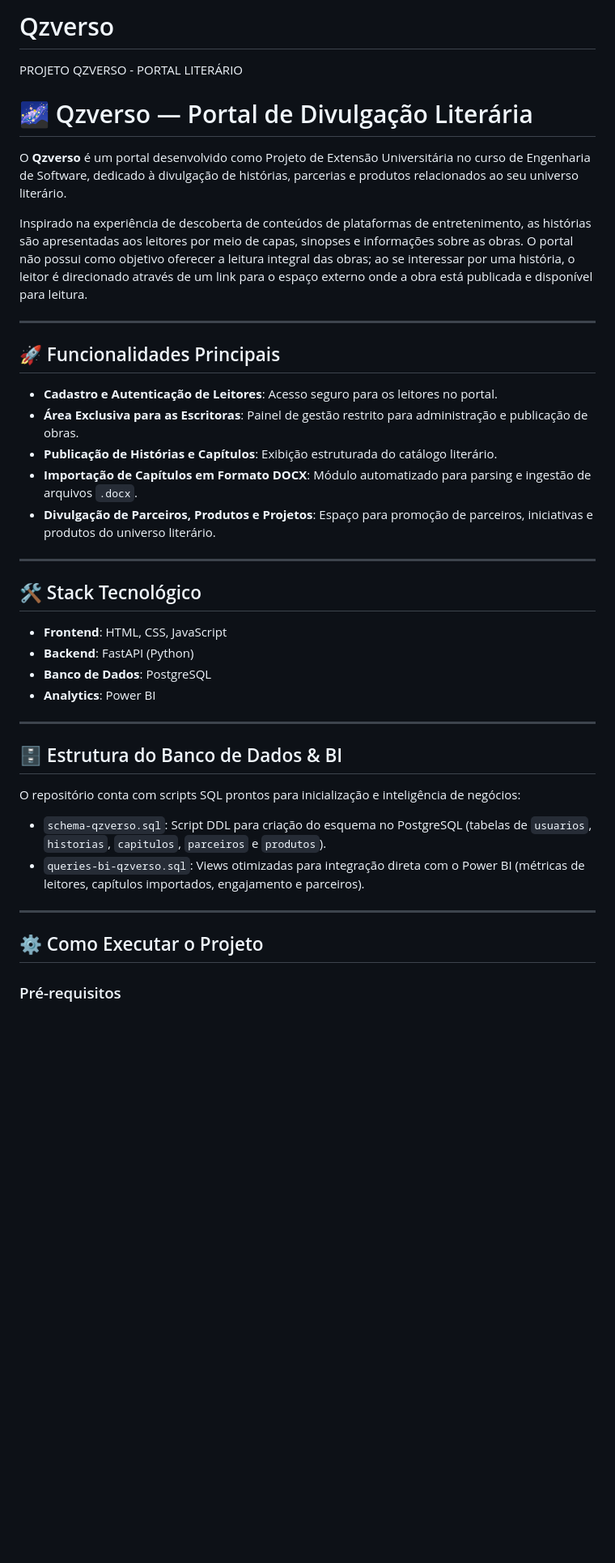
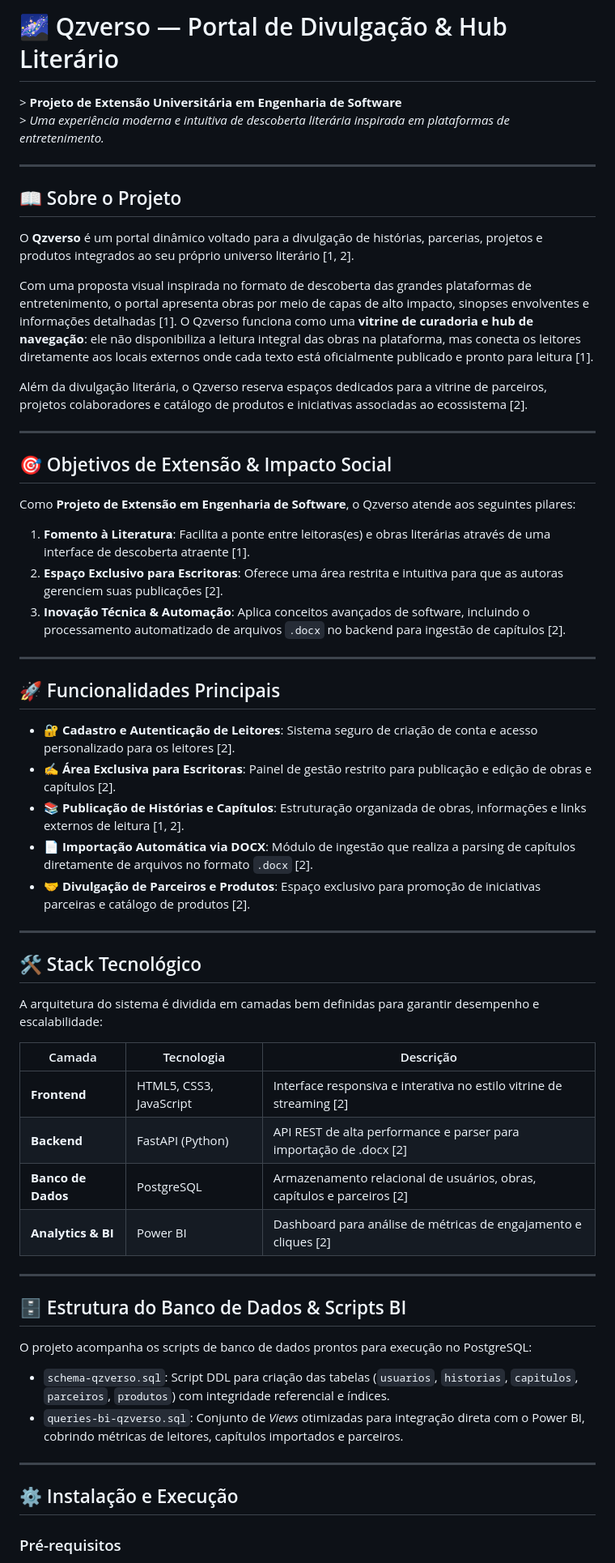
Before and after one commit to Amanda-AAndrade/Qzverso, a Markdown page: README.md, the part around one of its changes. Shown at 81% size. Rendered like a GitHub page; blank space fills up the shorter version.

Commit message:
Revise README with detailed project information
Updated the README to enhance project description, objectives, functionalities, technology stack, and licensing information.

```diff
--- a/README.md
+++ b/README.md
@@ -1,44 +1,63 @@
-# Qzverso
+# 🌌 Qzverso — Portal de Divulgação &amp; Hub Literário
 
-PROJETO QZVERSO - PORTAL LITERÁRIO
+&gt; **Projeto de Extensão Universitária em Engenharia de Software**
+&gt; *Uma experiência moderna e intuitiva de descoberta literária inspirada em plataformas de entretenimento.*
 
-# 🌌 Qzverso — Portal de Divulgação Literária
+---
 
-O **Qzverso** é um portal desenvolvido como Projeto de Extensão Universitária no curso de Engenharia de Software, dedicado à divulgação de histórias, parcerias e produtos relacionados ao seu universo literário.
+## 📖 Sobre o Projeto
 
-Inspirado na experiência de descoberta de conteúdos de plataformas de entretenimento, as histórias são apresentadas aos leitores por meio de capas, sinopses e informações sobre as obras. O portal não possui como objetivo oferecer a leitura integral das obras; ao se interessar por uma história, o leitor é direcionado através de um link para o espaço externo onde a obra está publicada e disponível para leitura.
+O **Qzverso** é um portal dinâmico voltado para a divulgação de histórias, parcerias, projetos e produtos integrados ao seu próprio universo literário [1, 2].
+
+Com uma proposta visual inspirada no formato de descoberta das grandes plataformas de entretenimento, o portal apresenta obras por meio de capas de alto impacto, sinopses envolventes e informações detalhadas [1]. O Qzverso funciona como uma **vitrine de curadoria e hub de navegação**: ele não disponibiliza a leitura integral das obras na plataforma, mas conecta os leitores diretamente aos locais externos onde cada texto está oficialmente publicado e pronto para leitura [1].
+
+Além da divulgação literária, o Qzverso reserva espaços dedicados para a vitrine de parceiros, projetos colaboradores e catálogo de produtos e iniciativas associadas ao ecossistema [2].
+
+---
+
+## 🎯 Objetivos de Extensão &amp; Impacto Social
+
+Como **Projeto de Extensão em Engenharia de Software**, o Qzverso atende aos seguintes pilares:
+
+1. **Fomento à Literatura**: Facilita a ponte entre leitoras(es) e obras literárias através de uma interface de descoberta atraente [1].
+2. **Espaço Exclusivo para Escritoras**: Oferece uma área restrita e intuitiva para que as autoras gerenciem suas publicações [2].
+3. **Inovação Técnica &amp; Automação**: Aplica conceitos avançados de software, incluindo o processamento automatizado de arquivos `.docx` no backend para ingestão de capítulos [2].
 
 ---
 
 ## 🚀 Funcionalidades Principais
 
-* **Cadastro e Autenticação de Leitores**: Acesso seguro para os leitores no portal.
-* **Área Exclusiva para as Escritoras**: Painel de gestão restrito para administração e publicação de obras.
-* **Publicação de Histórias e Capítulos**: Exibição estruturada do catálogo literário.
-* **Importação de Capítulos em Formato DOCX**: Módulo automatizado para parsing e ingestão de arquivos `.docx`.
-* **Divulgação de Parceiros, Produtos e Projetos**: Espaço para promoção de parceiros, iniciativas e produtos do universo literário.
+* 🔐 **Cadastro e Autenticação de Leitores**: Sistema seguro de criação de conta e acesso personalizado para os leitores [2].
+* ✍️ **Área Exclusiva para Escritoras**: Painel de gestão restrito para publicação e edição de obras e capítulos [2].
+* 📚 **Publicação de Histórias e Capítulos**: Estruturação organizada de obras, informações e links externos de leitura [1, 2].
+* 📄 **Importação Automática via DOCX**: Módulo de ingestão que realiza a parsing de capítulos diretamente de arquivos no formato `.docx` [2].
+* 🤝 **Divulgação de Parceiros e Produtos**: Espaço exclusivo para promoção de iniciativas parceiras e catálogo de produtos [2].
 
 ---
 
 ## 🛠️ Stack Tecnológico
 
-* **Frontend**: HTML, CSS, JavaScript
-* **Backend**: FastAPI (Python)
-* **Banco de Dados**: PostgreSQL
-* **Analytics**: Power BI
+A arquitetura do sistema é dividida em camadas bem definidas para garantir desempenho e escalabilidade:
+
+| Camada             | Tecnologia              | Descrição                                                              |
+| ------------------ | ----------------------- | -----------------------------------------------------------------------|
+| **Frontend**       | HTML5, CSS3, JavaScript | Interface responsiva e interativa no estilo vitrine de streaming [2]   |
+| **Backend**        | FastAPI (Python)        | API REST de alta performance e parser para importação de .docx [2]     |
+| **Banco de Dados** | PostgreSQL              | Armazenamento relacional de usuários, obras, capítulos e parceiros [2] |
+| **Analytics &amp; BI** | Power BI            | Dashboard para análise de métricas de engajamento e cliques [2]        |
 
 ---
 
-## 🗄️ Estrutura do Banco de Dados &amp; BI
+## 🗄️ Estrutura do Banco de Dados &amp; Scripts BI
 
-O repositório conta com scripts SQL prontos para inicialização e inteligência de negócios:
+O projeto acompanha os scripts de banco de dados prontos para execução no PostgreSQL:
 
-* `schema-qzverso.sql`: Script DDL para criação do esquema no PostgreSQL (tabelas de `usuarios`, `historias`, `capitulos`, `parceiros` e `produtos`).
-* `queries-bi-qzverso.sql`: Views otimizadas para integração direta com o Power BI (métricas de leitores, capítulos importados, engajamento e parceiros).
+* `schema-qzverso.sql`: Script DDL para criação das tabelas (`usuarios`, `historias`, `capitulos`, `parceiros`, `produtos`) com integridade referencial e índices.
+* `queries-bi-qzverso.sql`: Conjunto de *Views* otimizadas para integração direta com o Power BI, cobrindo métricas de leitores, capítulos importados e parceiros.
 
 ---
 
-## ⚙️ Como Executar o Projeto
+## ⚙️ Instalação e Execução
 
 ### Pré-requisitos
 
```
Also changed, not shown: other parts of README.md (+13 -11 lines).
